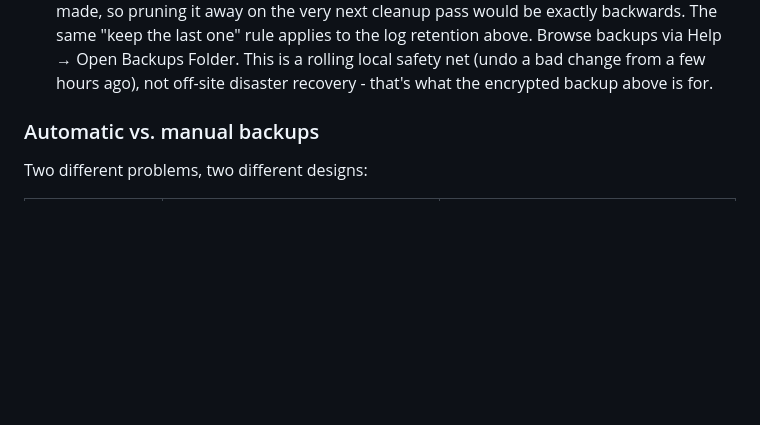
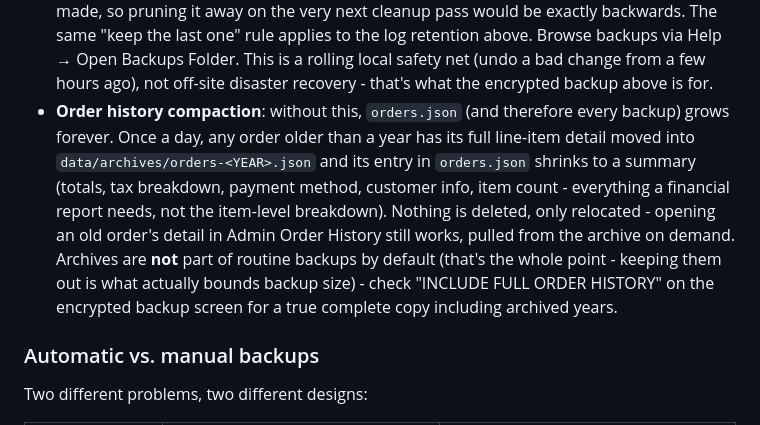
Before and after one commit to catchvibhu-7/Seven-Bits-Coffee-Desktop, a Markdown page: README.md, the part around the change. Drawn GitHub-style; blank space fills up the shorter version.

Commit message:
docs: document order history compaction
Co-Authored-By: Claude Sonnet 5 <noreply@anthropic.com>

```diff
--- a/README.md
+++ b/README.md
@@ -61,6 +61,18 @@ adds:
   Help → Open Backups Folder. This is a rolling local safety net (undo a bad change from a few hours
   ago), not off-site disaster recovery - that's what the encrypted backup
   above is for.
+- **Order history compaction**: without this, `orders.json` (and therefore
+  every backup) grows forever. Once a day, any order older than a year has
+  its full line-item detail moved into `data/archives/orders-<YEAR>.json`
+  and its entry in `orders.json` shrinks to a summary (totals, tax
+  breakdown, payment method, customer info, item count - everything a
+  financial report needs, not the item-level breakdown). Nothing is
+  deleted, only relocated - opening an old order's detail in Admin Order
+  History still works, pulled from the archive on demand. Archives are
+  **not** part of routine backups by default (that's the whole point -
+  keeping them out is what actually bounds backup size) - check "INCLUDE
+  FULL ORDER HISTORY" on the encrypted backup screen for a true complete
+  copy including archived years.
 
 ### Automatic vs. manual backups
 
```
